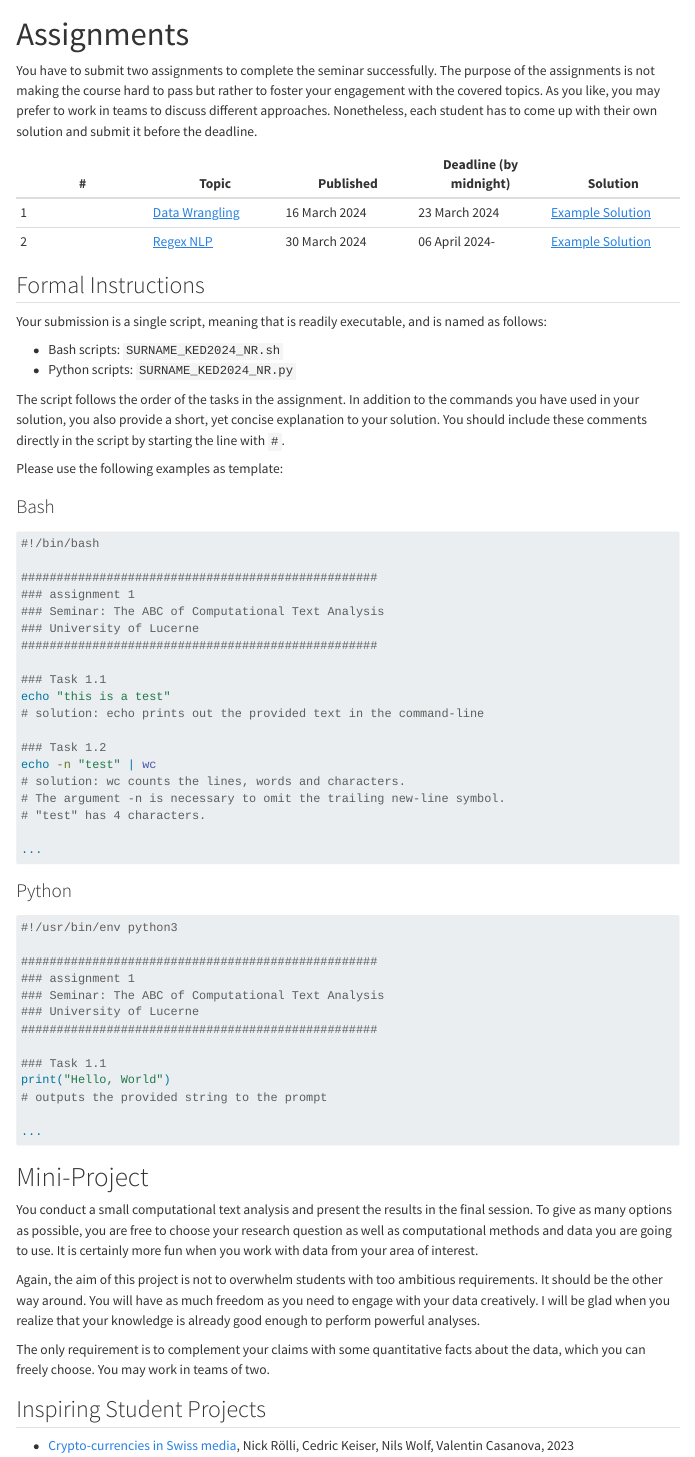
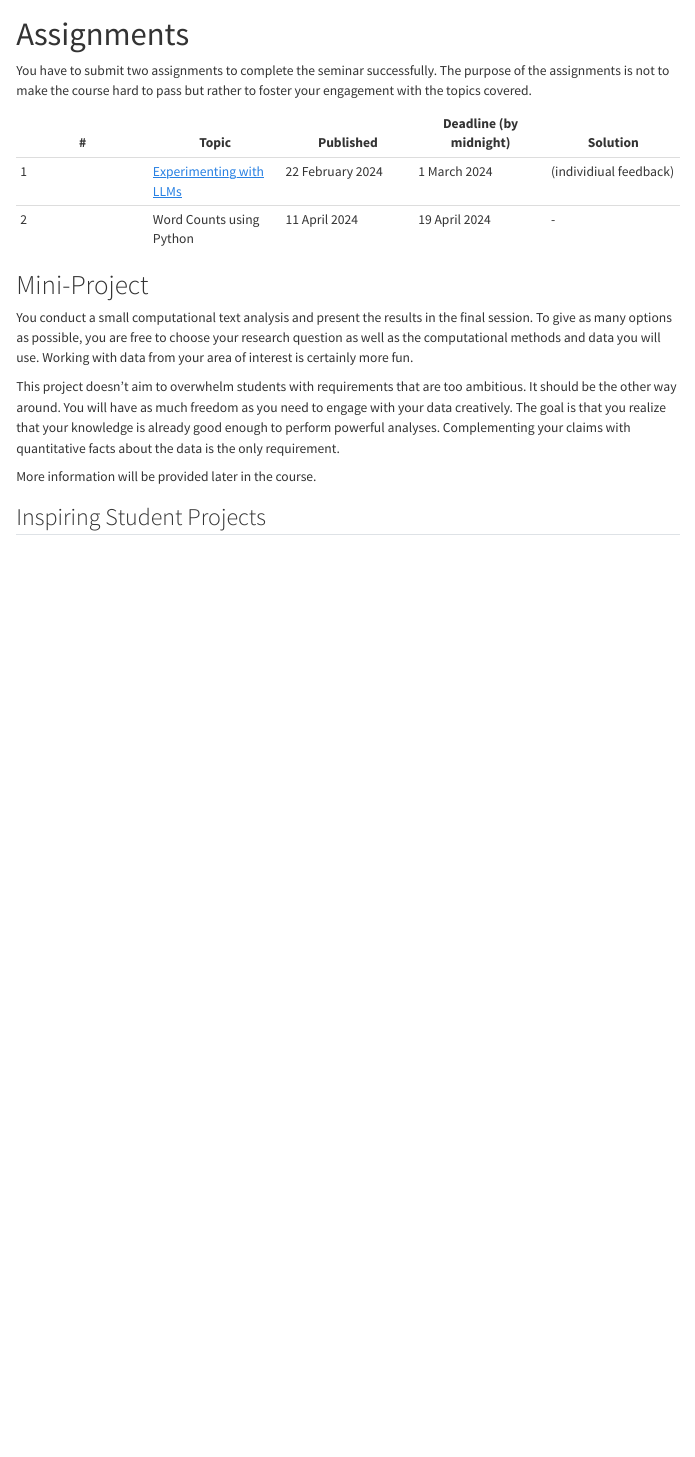
Before and after one commit to aflueckiger/KED2024, a Quarto document (ked2024/assignments.qmd): the page in a window 1100 px wide, from its top. Rendered offline with R 4.5, knitr and Pandoc in place of Quarto, with nearby package versions; menus at the side of the page are left out.

Commit message:
update website pages

````diff
--- a/ked2024/_quarto.yml
+++ b/ked2024/_quarto.yml
@@ -9,11 +9,14 @@
     - "KED2024_syllabus.pdf"
   render:
     - "*.qmd"
+  preview:
+    port: 3333
 
 website:
   title: "KED2024"
   site-url: https://aflueckiger.github.io/KED2024
   search: true
+  back-to-top-navigation: true
   navbar:
     left:
       - text: "Home"
--- a/ked2024/assignments.qmd
+++ b/ked2024/assignments.qmd
@@ -3,73 +3,20 @@
 layout: page
 ---
 
-You have to submit two assignments to complete the seminar successfully. The purpose of the assignments is not making the course hard to pass but rather to foster your engagement with the covered topics. As you like, you may prefer to work in teams to discuss different approaches. Nonetheless, each student has to come up with their own solution and submit it before the deadline.
+You have to submit two assignments to complete the seminar successfully. The purpose of the assignments is not to make the course hard to pass but rather to foster your engagement with the topics covered.
 
-| \#  | Topic                                                                                                     | Published     | Deadline (by midnight) | Solution                                                                                                                             |
+| \#  | Topic                                                                        | Published        | Deadline (by midnight) | Solution               |
 |---------------|---------------|---------------|---------------|---------------|
-| 1   | [Data Wrangling](https://aflueckiger.github.io/KED2024/assignments/assignment_1/KED2024_assignment_1.pdf) | 16 March 2024 | 23 March 2024          | [Example Solution](https://github.com/aflueckiger/KED2024/blob/main/docs/assignments/assignment_1/flueckiger_KED2024_1_solutions.sh) |
-| 2   | [Regex NLP](https://aflueckiger.github.io/KED2024/assignments/assignment_2/KED2024_assignment_2.pdf)      | 30 March 2024 | 06 April 2024-         | [Example Solution](https://github.com/aflueckiger/KED2024/blob/main/docs/assignments/assignment_2/flueckiger_KED2024_2_solutions.sh) |
-
-## Formal Instructions
-
-Your submission is a single script, meaning that is readily executable, and is named as follows:
-
--   Bash scripts: `SURNAME_KED2024_NR.sh`
--   Python scripts: `SURNAME_KED2024_NR.py`
-
-The script follows the order of the tasks in the assignment. In addition to the commands you have used in your solution, you also provide a short, yet concise explanation to your solution. You should include these comments directly in the script by starting the line with `#`.
-
-Please use the following examples as template:
-
-### Bash
-
-``` bash
-#!/bin/bash
-
-##################################################
-### assignment 1
-### Seminar: The ABC of Computational Text Analysis
-### University of Lucerne
-##################################################
-
-### Task 1.1
-echo "this is a test"
-# solution: echo prints out the provided text in the command-line
-
-### Task 1.2
-echo -n "test" | wc
-# solution: wc counts the lines, words and characters.
-# The argument -n is necessary to omit the trailing new-line symbol.
-# "test" has 4 characters.
-
-...
-```
-
-### Python
-
-``` python
-#!/usr/bin/env python3
-
-##################################################
-### assignment 1
-### Seminar: The ABC of Computational Text Analysis
-### University of Lucerne
-##################################################
-
-### Task 1.1
-print("Hello, World")
-# outputs the provided string to the prompt
-
-...
-```
+| 1   | [Experimenting with LLMs](assignments/assignment_1/ked2024_assignment_1.pdf) | 22 February 2024 | 1 March 2024           | (individiual feedback) |
+| 2   | Word Counts using Python                                                     | 11 April 2024    | 19 April 2024          | \-                     |
 
 # Mini-Project
 
-You conduct a small computational text analysis and present the results in the final session. To give as many options as possible, you are free to choose your research question as well as computational methods and data you are going to use. It is certainly more fun when you work with data from your area of interest.
+You conduct a small computational text analysis and present the results in the final session. To give as many options as possible, you are free to choose your research question as well as the computational methods and data you will use. Working with data from your area of interest is certainly more fun.
 
-Again, the aim of this project is not to overwhelm students with too ambitious requirements. It should be the other way around. You will have as much freedom as you need to engage with your data creatively. I will be glad when you realize that your knowledge is already good enough to perform powerful analyses.
+This project doesn't aim to overwhelm students with requirements that are too ambitious. It should be the other way around. You will have as much freedom as you need to engage with your data creatively. The goal is that you realize that your knowledge is already good enough to perform powerful analyses. Complementing your claims with quantitative facts about the data is the only requirement.
 
-The only requirement is to complement your claims with some quantitative facts about the data, which you can freely choose. You may work in teams of two.
+More information will be provided later in the course.
 
 ## Inspiring Student Projects
 
````
Also changed, not shown: ked2024/index.qmd (+5 -5 lines), ked2024/schedule.qmd (+1 -1 lines).
